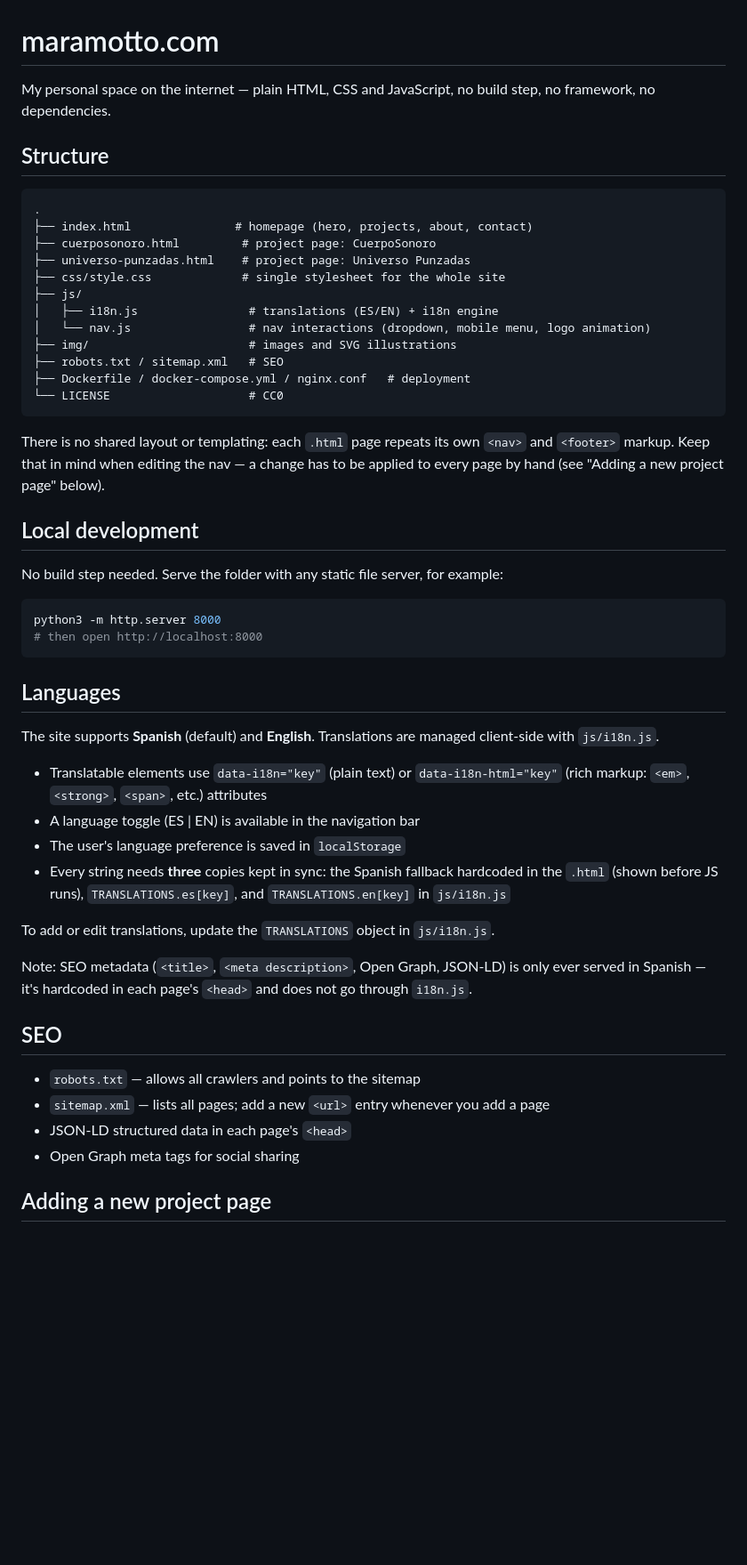
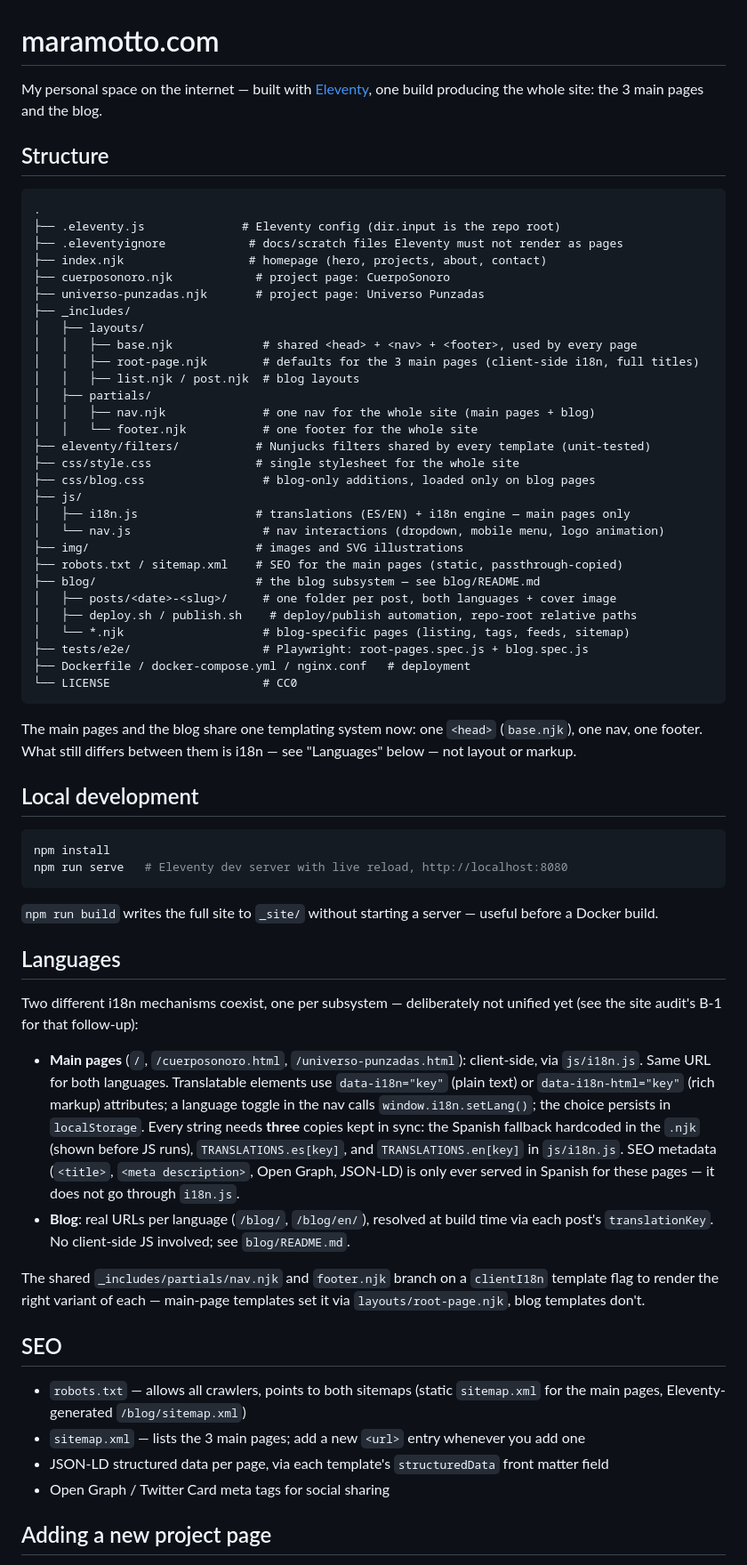
Before and after one commit to maramotto/maramotto_website, a Markdown page: README.md, the part around one of its changes. Shown at 89% size. Drawn GitHub-style; blank space fills up the shorter version.

Commit message:
docs: actualizar README.md y blog/README.md tras unificar el build
Ambos documentaban una arquitectura que ya no es cierta: el README raíz
afirmaba "no build step, no framework, no dependencies" y "sin layout
compartido, cada página repite su nav/footer a mano" — ahora el sitio
entero (páginas principales + blog) es un único build de Eleventy con
nav/footer/head compartidos. blog/README.md decía `cd blog && npm
install && npm run serve`, que ya no funciona porque .eleventy.js y
package.json viven en la raíz desde la fase de promoción del build.

Se documenta explícitamente que los dos mecanismos de i18n (JS+
localStorage en el sitio principal, URLs reales en el blog) siguen
sin unificar a propósito — es la apuesta B-1 del audit, deliberadamente
fuera de esta pasada.

````diff
--- a/README.md
+++ b/README.md
@@ -1,54 +1,87 @@
 # maramotto.com
 
-My personal space on the internet — plain HTML, CSS and JavaScript, no build step, no framework, no dependencies.
+My personal space on the internet — built with [Eleventy](https://www.11ty.dev/), one build producing the whole site: the 3 main pages and the blog.
 
 ## Structure
 
 ```
 .
-├── index.html               # homepage (hero, projects, about, contact)
-├── cuerposonoro.html         # project page: CuerpoSonoro
-├── universo-punzadas.html    # project page: Universo Punzadas
-├── css/style.css             # single stylesheet for the whole site
+├── .eleventy.js              # Eleventy config (dir.input is the repo root)
+├── .eleventyignore            # docs/scratch files Eleventy must not render as pages
+├── index.njk                  # homepage (hero, projects, about, contact)
+├── cuerposonoro.njk            # project page: CuerpoSonoro
+├── universo-punzadas.njk       # project page: Universo Punzadas
+├── _includes/
+│   ├── layouts/
+│   │   ├── base.njk             # shared <head> + <nav> + <footer>, used by every page
+│   │   ├── root-page.njk        # defaults for the 3 main pages (client-side i18n, full titles)
+│   │   ├── list.njk / post.njk  # blog layouts
+│   ├── partials/
+│   │   ├── nav.njk              # one nav for the whole site (main pages + blog)
+│   │   └── footer.njk           # one footer for the whole site
+├── eleventy/filters/           # Nunjucks filters shared by every template (unit-tested)
+├── css/style.css               # single stylesheet for the whole site
+├── css/blog.css                 # blog-only additions, loaded only on blog pages
 ├── js/
-│   ├── i18n.js                # translations (ES/EN) + i18n engine
-│   └── nav.js                 # nav interactions (dropdown, mobile menu, logo animation)
-├── img/                       # images and SVG illustrations
-├── robots.txt / sitemap.xml   # SEO
+│   ├── i18n.js                 # translations (ES/EN) + i18n engine — main pages only
+│   └── nav.js                   # nav interactions (dropdown, mobile menu, logo animation)
+├── img/                        # images and SVG illustrations
+├── robots.txt / sitemap.xml    # SEO for the main pages (static, passthrough-copied)
+├── blog/                       # the blog subsystem — see blog/README.md
+│   ├── posts/<date>-<slug>/     # one folder per post, both languages + cover image
+│   ├── deploy.sh / publish.sh    # deploy/publish automation, repo-root relative paths
+│   └── *.njk                    # blog-specific pages (listing, tags, feeds, sitemap)
+├── tests/e2e/                   # Playwright: root-pages.spec.js + blog.spec.js
 ├── Dockerfile / docker-compose.yml / nginx.conf   # deployment
-└── LICENSE                    # CC0
+└── LICENSE                      # CC0
 ```
 
-There is no shared layout or templating: each `.html` page repeats its own `<nav>` and `<footer>` markup. Keep that in mind when editing the nav — a change has to be applied to every page by hand (see "Adding a new project page" below).
+The main pages and the blog share one templating system now: one `<head>`
+(`base.njk`), one nav, one footer. What still differs between them is i18n —
+see "Languages" below — not layout or markup.
 
 ## Local development
 
-No build step needed. Serve the folder with any static file server, for example:
+```bash
+npm install
+npm run serve   # Eleventy dev server with live reload, http://localhost:8080
+```
 
-```bash
-python3 -m http.server 8000
-# then open http://localhost:8000
-```
+`npm run build` writes the full site to `_site/` without starting a server —
+useful before a Docker build.
 
 ## Languages
 
-The site supports **Spanish** (default) and **English**. Translations are managed client-side with `js/i18n.js`.
+Two different i18n mechanisms coexist, one per subsystem — deliberately not
+unified yet (see the site audit's B-1 for that follow-up):
 
-- Translatable elements use `data-i18n="key"` (plain text) or `data-i18n-html="key"` (rich markup: `<em>`, `<strong>`, `<span>`, etc.) attributes
-- A language toggle (ES | EN) is available in the navigation bar
-- The user's language preference is saved in `localStorage`
-- Every string needs **three** copies kept in sync: the Spanish fallback hardcoded in the `.html` (shown before JS runs), `TRANSLATIONS.es[key]`, and `TRANSLATIONS.en[key]` in `js/i18n.js`
+- **Main pages** (`/`, `/cuerposonoro.html`, `/universo-punzadas.html`):
+  client-side, via `js/i18n.js`. Same URL for both languages.
+  Translatable elements use `data-i18n="key"` (plain text) or
+  `data-i18n-html="key"` (rich markup) attributes; a language toggle in the
+  nav calls `window.i18n.setLang()`; the choice persists in `localStorage`.
+  Every string needs **three** copies kept in sync: the Spanish fallback
+  hardcoded in the `.njk` (shown before JS runs), `TRANSLATIONS.es[key]`,
+  and `TRANSLATIONS.en[key]` in `js/i18n.js`. SEO metadata (`<title>`,
+  `<meta description>`, Open Graph, JSON-LD) is only ever served in
+  Spanish for these pages — it does not go through `i18n.js`.
+- **Blog**: real URLs per language (`/blog/`, `/blog/en/`), resolved at
+  build time via each post's `translationKey`. No client-side JS involved;
+  see `blog/README.md`.
 
-To add or edit translations, update the `TRANSLATIONS` object in `js/i18n.js`.
-
-Note: SEO metadata (`<title>`, `<meta description>`, Open Graph, JSON-LD) is only ever served in Spanish — it's hardcoded in each page's `<head>` and does not go through `i18n.js`.
+The shared `_includes/partials/nav.njk` and `footer.njk` branch on a
+`clientI18n` template flag to render the right variant of each — main-page
+templates set it via `layouts/root-page.njk`, blog templates don't.
 
 ## SEO
 
-- `robots.txt` — allows all crawlers and points to the sitemap
-- `sitemap.xml` — lists all pages; add a new `<url>` entry whenever you add a page
-- JSON-LD structured data in each page's `<head>`
-- Open Graph meta tags for social sharing
+- `robots.txt` — allows all crawlers, points to both sitemaps (static
+  `sitemap.xml` for the main pages, Eleventy-generated `/blog/sitemap.xml`)
+- `sitemap.xml` — lists the 3 main pages; add a new `<url>` entry whenever
+  you add one
+- JSON-LD structured data per page, via each template's `structuredData`
+  front matter field
+- Open Graph / Twitter Card meta tags for social sharing
 
 ## Adding a new project page
 
````
Also changed, not shown: other parts of README.md (+19 -9 lines), blog/README.md (+4 -3 lines).
